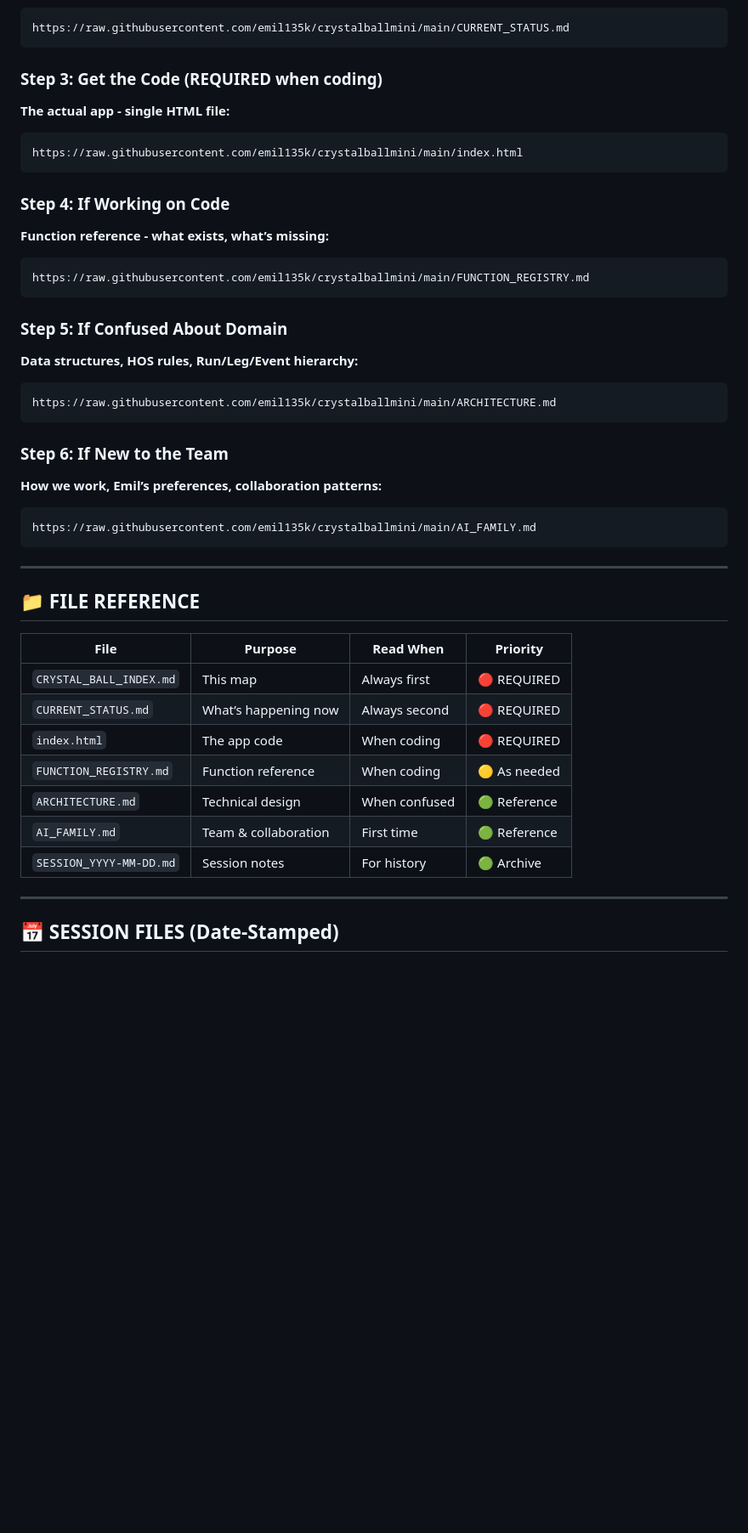
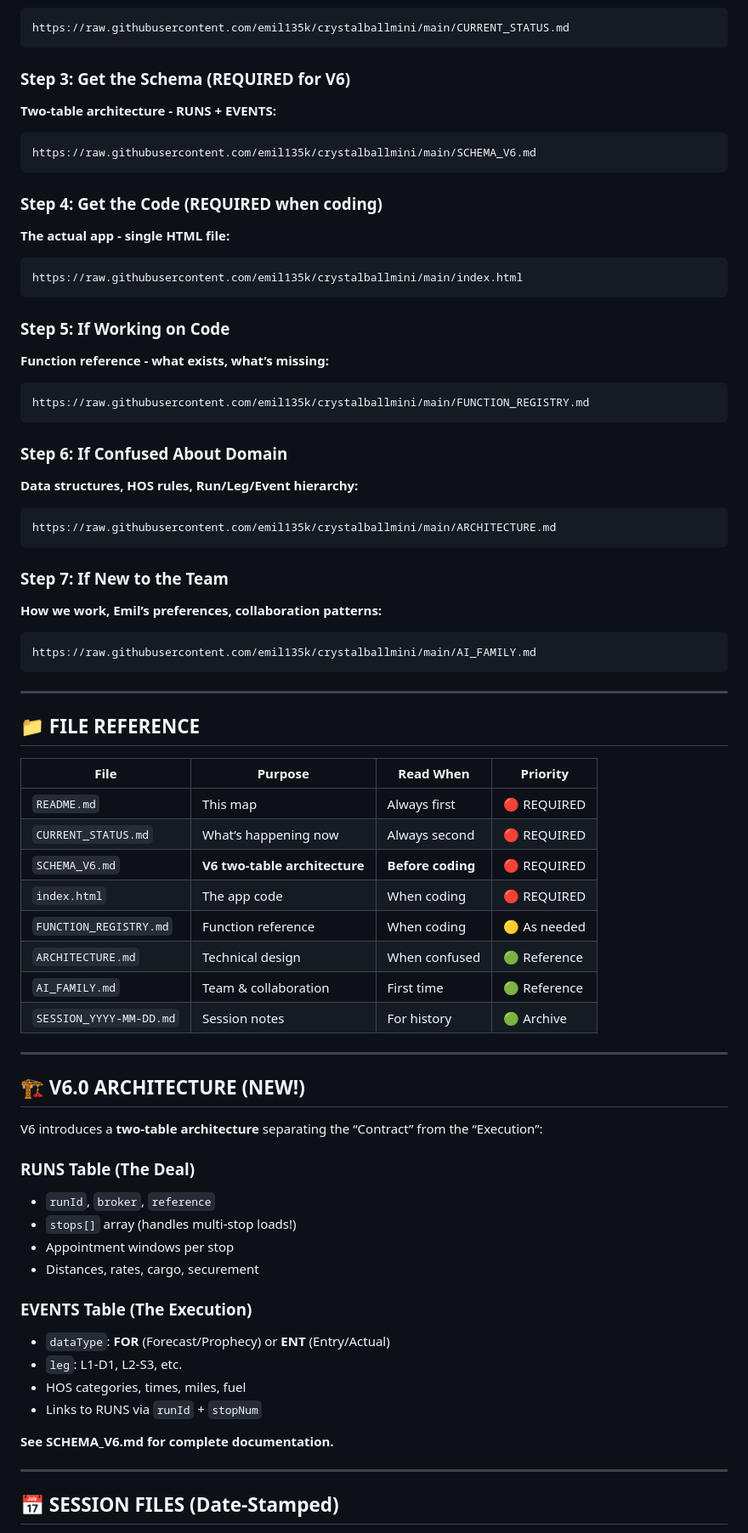
Before and after one commit to emil135k/crystalballmini, a Markdown page: README.md, the part around one of its changes. Shown at 85% size. Rendered like a GitHub page; blank space fills up the shorter version.

````diff
--- a/README.md
+++ b/README.md
@@ -24,7 +24,15 @@ This file is your map. Read it completely.
 https://raw.githubusercontent.com/emil135k/crystalballmini/main/CURRENT_STATUS.md
 ```
 
-### Step 3: Get the Code (REQUIRED when coding)
+### Step 3: Get the Schema (REQUIRED for V6)
+
+**Two-table architecture - RUNS + EVENTS:**
+
+```
+https://raw.githubusercontent.com/emil135k/crystalballmini/main/SCHEMA_V6.md
+```
+
+### Step 4: Get the Code (REQUIRED when coding)
 
 **The actual app - single HTML file:**
 
@@ -32,7 +40,7 @@ https://raw.githubusercontent.com/emil135k/crystalballmini/main/CURRENT_STATUS.m
 https://raw.githubusercontent.com/emil135k/crystalballmini/main/index.html
 ```
 
-### Step 4: If Working on Code
+### Step 5: If Working on Code
 
 **Function reference - what exists, what’s missing:**
 
@@ -40,7 +48,7 @@ https://raw.githubusercontent.com/emil135k/crystalballmini/main/index.html
 https://raw.githubusercontent.com/emil135k/crystalballmini/main/FUNCTION_REGISTRY.md
 ```
 
-### Step 5: If Confused About Domain
+### Step 6: If Confused About Domain
 
 **Data structures, HOS rules, Run/Leg/Event hierarchy:**
 
@@ -48,7 +56,7 @@ https://raw.githubusercontent.com/emil135k/crystalballmini/main/FUNCTION_REGISTR
 https://raw.githubusercontent.com/emil135k/crystalballmini/main/ARCHITECTURE.md
 ```
 
-### Step 6: If New to the Team
+### Step 7: If New to the Team
 
 **How we work, Emil’s preferences, collaboration patterns:**
 
@@ -60,15 +68,38 @@ https://raw.githubusercontent.com/emil135k/crystalballmini/main/AI_FAMILY.md
 
 ## 📁 FILE REFERENCE
 
-|File                   |Purpose             |Read When    |Priority   |
-|-----------------------|--------------------|-------------|-----------|
-|`CRYSTAL_BALL_INDEX.md`|This map            |Always first |🔴 REQUIRED |
-|`CURRENT_STATUS.md`    |What’s happening now|Always second|🔴 REQUIRED |
-|`index.html`           |The app code        |When coding  |🔴 REQUIRED |
-|`FUNCTION_REGISTRY.md` |Function reference  |When coding  |🟡 As needed|
-|`ARCHITECTURE.md`      |Technical design    |When confused|🟢 Reference|
-|`AI_FAMILY.md`         |Team & collaboration|First time   |🟢 Reference|
-|`SESSION_YYYY-MM-DD.md`|Session notes       |For history  |🟢 Archive  |
+|File                   |Purpose                      |Read When        |Priority   |
+|-----------------------|-----------------------------|-----------------|-----------|
+|`README.md`            |This map                     |Always first     |🔴 REQUIRED |
+|`CURRENT_STATUS.md`    |What’s happening now         |Always second    |🔴 REQUIRED |
+|`SCHEMA_V6.md`         |**V6 two-table architecture**|**Before coding**|🔴 REQUIRED |
+|`index.html`           |The app code                 |When coding      |🔴 REQUIRED |
+|`FUNCTION_REGISTRY.md` |Function reference           |When coding      |🟡 As needed|
+|`ARCHITECTURE.md`      |Technical design             |When confused    |🟢 Reference|
+|`AI_FAMILY.md`         |Team & collaboration         |First time       |🟢 Reference|
+|`SESSION_YYYY-MM-DD.md`|Session notes                |For history      |🟢 Archive  |
+
+-----
+
+## 🏗️ V6.0 ARCHITECTURE (NEW!)
+
+V6 introduces a **two-table architecture** separating the “Contract” from the “Execution”:
+
+### RUNS Table (The Deal)
+
+- `runId`, `broker`, `reference`
+- `stops[]` array (handles multi-stop loads!)
+- Appointment windows per stop
+- Distances, rates, cargo, securement
+
+### EVENTS Table (The Execution)
+
+- `dataType`: **FOR** (Forecast/Prophecy) or **ENT** (Entry/Actual)
+- `leg`: L1-D1, L2-S3, etc.
+- HOS categories, times, miles, fuel
+- Links to RUNS via `runId` + `stopNum`
+
+**See SCHEMA_V6.md for complete documentation.**
 
 -----
 
````
Also changed, not shown: other parts of README.md (+23 -32 lines).
